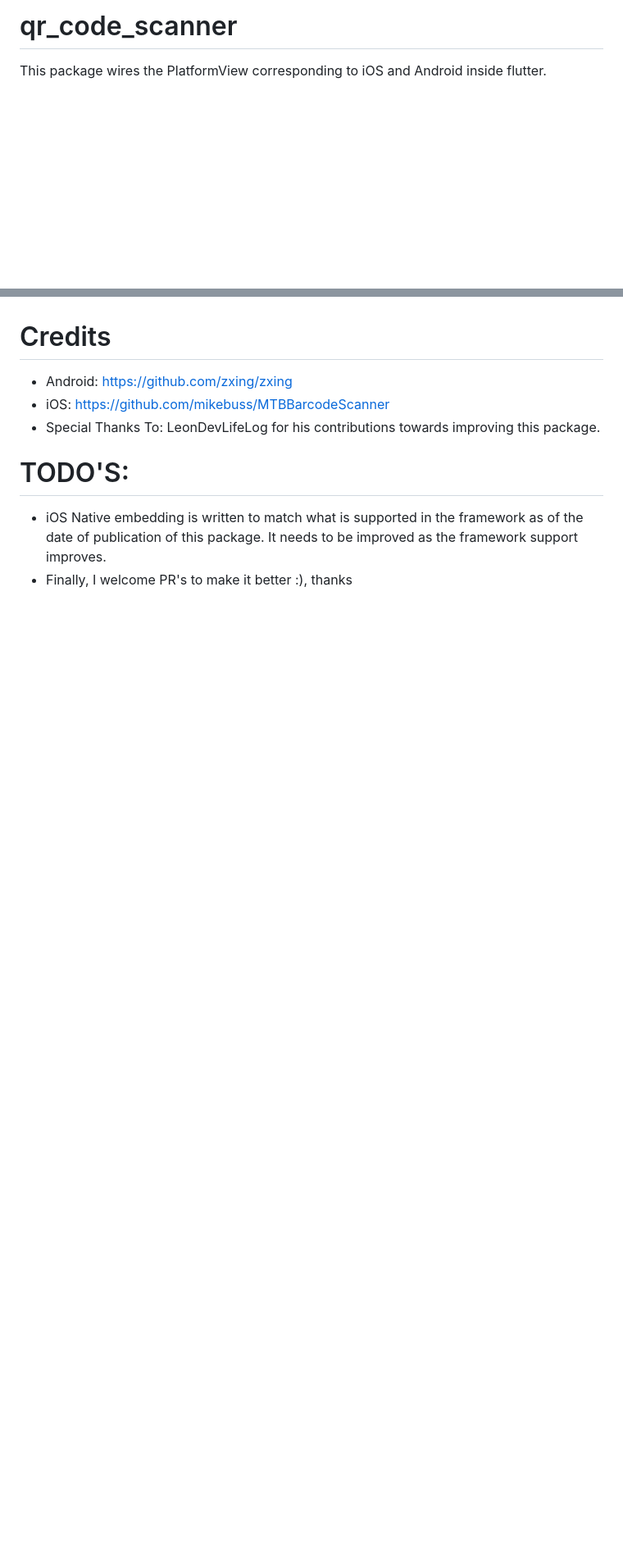
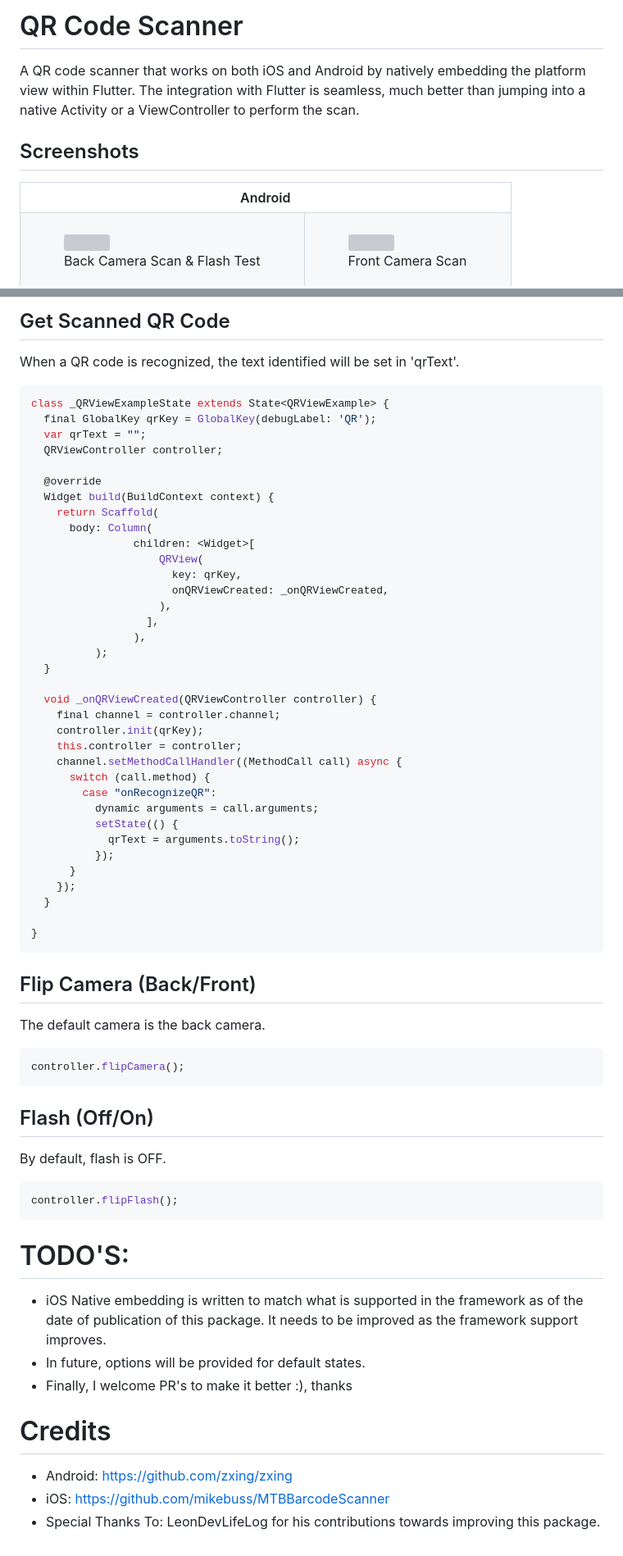
Before and after one commit to juliuscanute/qr_code_scanner, a Markdown page: README.md, 2 parts joined by grey strips. Shown: that part at 82% size. Rendered like a GitHub page; blank space fills up the shorter version; grey boxes are pictures that could not be loaded.

````diff
--- a/README.md
+++ b/README.md
@@ -1,2 +1,32 @@
-# qr_code_scanner
-This package wires the PlatformView corresponding to iOS and Android inside flutter.
+# QR Code Scanner
+
+A QR code scanner that works on both iOS and Android by natively embedding the platform view within Flutter. The integration with Flutter is seamless, much better than jumping into a native Activity or a ViewController to perform the scan.
+
+
+## Screenshots
+<table>
+<tr>
+<th colspan="2">
+Android
+</th>
+</tr>
+
+<tr>
+<td>
+<p align="center">
+<figure>
+<img src="/.resources/android_back_camera_flash.gif" width="30%" height="30%">
+<figcaption>Back Camera Scan & Flash Test</figcaption>
+</figure>
+</p>
+</td>
+<td>
+<p align="center">
+<figure>
+<img src="/.resources/android_front_camera_scan.gif" width="30%" height="30%">
+<figcaption>Front Camera Scan</figcaption>
+</figure>
+</p>
+</td>
+</tr>
+
@@ -3,9 +58,64 @@ This package wires the PlatformView corresponding to iOS and Android inside flut
+</table>
+
+## Get Scanned QR Code
+
+When a QR code is recognized, the text identified will be set in 'qrText'.
+
+```dart
+class _QRViewExampleState extends State<QRViewExample> {
+  final GlobalKey qrKey = GlobalKey(debugLabel: 'QR');
+  var qrText = "";
+  QRViewController controller;
+
+  @override
+  Widget build(BuildContext context) {
+    return Scaffold(
+      body: Column(
+                children: <Widget>[
+                    QRView(
+                      key: qrKey,
+                      onQRViewCreated: _onQRViewCreated,
+                    ),
+                  ],
+                ),
+          );
+  }
+
+  void _onQRViewCreated(QRViewController controller) {
+    final channel = controller.channel;
+    controller.init(qrKey);
+    this.controller = controller;
+    channel.setMethodCallHandler((MethodCall call) async {
+      switch (call.method) {
+        case "onRecognizeQR":
+          dynamic arguments = call.arguments;
+          setState(() {
+            qrText = arguments.toString();
+          });
+      }
+    });
+  }
+
+}
+```
+## Flip Camera (Back/Front)
+The default camera is the back camera.
+```dart
+controller.flipCamera();
+```
+
+## Flash (Off/On)
+By default, flash is OFF.
+```dart
+controller.flipFlash();
+```
+
+# TODO'S:
+* iOS Native embedding is written to match what is supported in the framework as of the date of publication of this package. It needs to be improved as the framework support improves.
+* In future, options will be provided for default states.
+* Finally, I welcome PR's to make it better :), thanks
 
 # Credits
 * Android: https://github.com/zxing/zxing
 * iOS: https://github.com/mikebuss/MTBBarcodeScanner
 * Special Thanks To: LeonDevLifeLog for his contributions towards improving this package.
-
-# TODO'S:
-* iOS Native embedding is written to match what is supported in the framework as of the date of publication of this package. It needs to be improved as the framework support improves.
-* Finally, I welcome PR's to make it better :), thanks
````
Also changed, not shown: other parts of README.md (+25 -0 lines), .resources/sample_qr_code.png (added), 6 other files.
